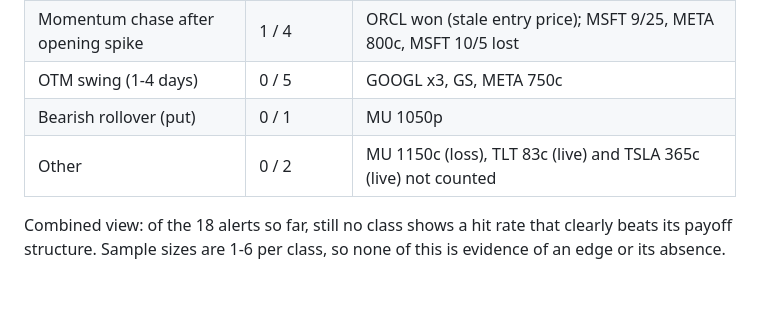
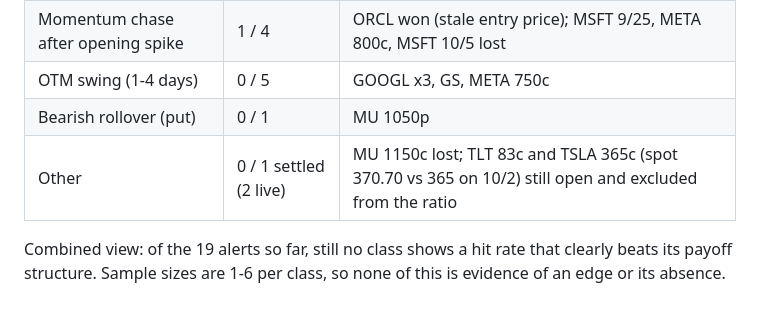
Before and after one commit to nkamath1988-ops/Claude, a Markdown page: whale_alerts/HANDOVER.md, the part around the change. GitHub-like rendering.

Commit message:
Fix alert count and Other-class row in handover
Co-Authored-By: Claude Sonnet 5.5 <noreply@anthropic.com>
Claude-Session: https://claude.ai/code/session_01NLNBSDLU2UdJ8VzikTKdbW

```diff
--- a/whale_alerts/HANDOVER.md
+++ b/whale_alerts/HANDOVER.md
@@ -103,6 +103,6 @@ All three paper trades settled mechanically from option minute bars using the ru
 | Momentum chase after opening spike | 1 / 4 | ORCL won (stale entry price); MSFT 9/25, META 800c, MSFT 10/5 lost |
 | OTM swing (1-4 days) | 0 / 5 | GOOGL x3, GS, META 750c |
 | Bearish rollover (put) | 0 / 1 | MU 1050p |
-| Other | 0 / 2 | MU 1150c (loss), TLT 83c (live) and TSLA 365c (live) not counted |
+| Other | 0 / 1 settled (2 live) | MU 1150c lost; TLT 83c and TSLA 365c (spot 370.70 vs 365 on 10/2) still open and excluded from the ratio |
 
-Combined view: of the 18 alerts so far, still no class shows a hit rate that clearly beats its payoff structure. Sample sizes are 1-6 per class, so none of this is evidence of an edge or its absence.
+Combined view: of the 19 alerts so far, still no class shows a hit rate that clearly beats its payoff structure. Sample sizes are 1-6 per class, so none of this is evidence of an edge or its absence.
```
